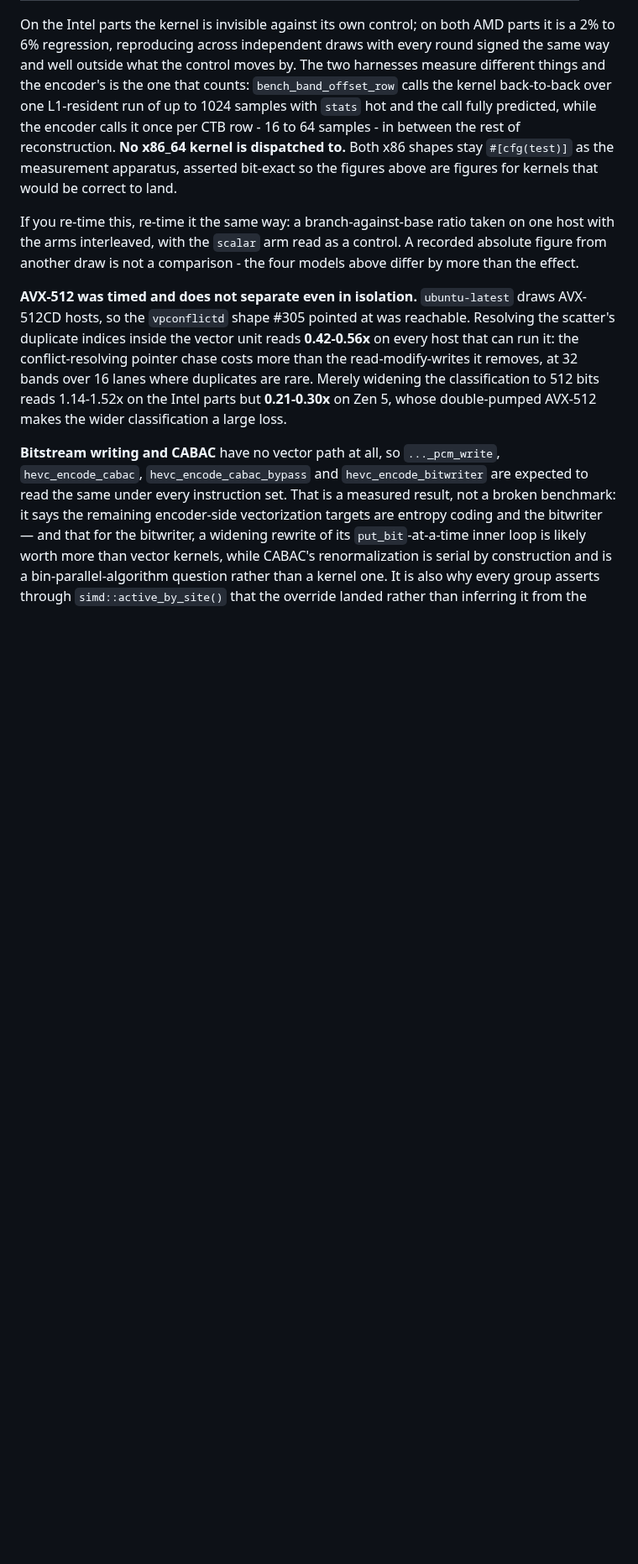
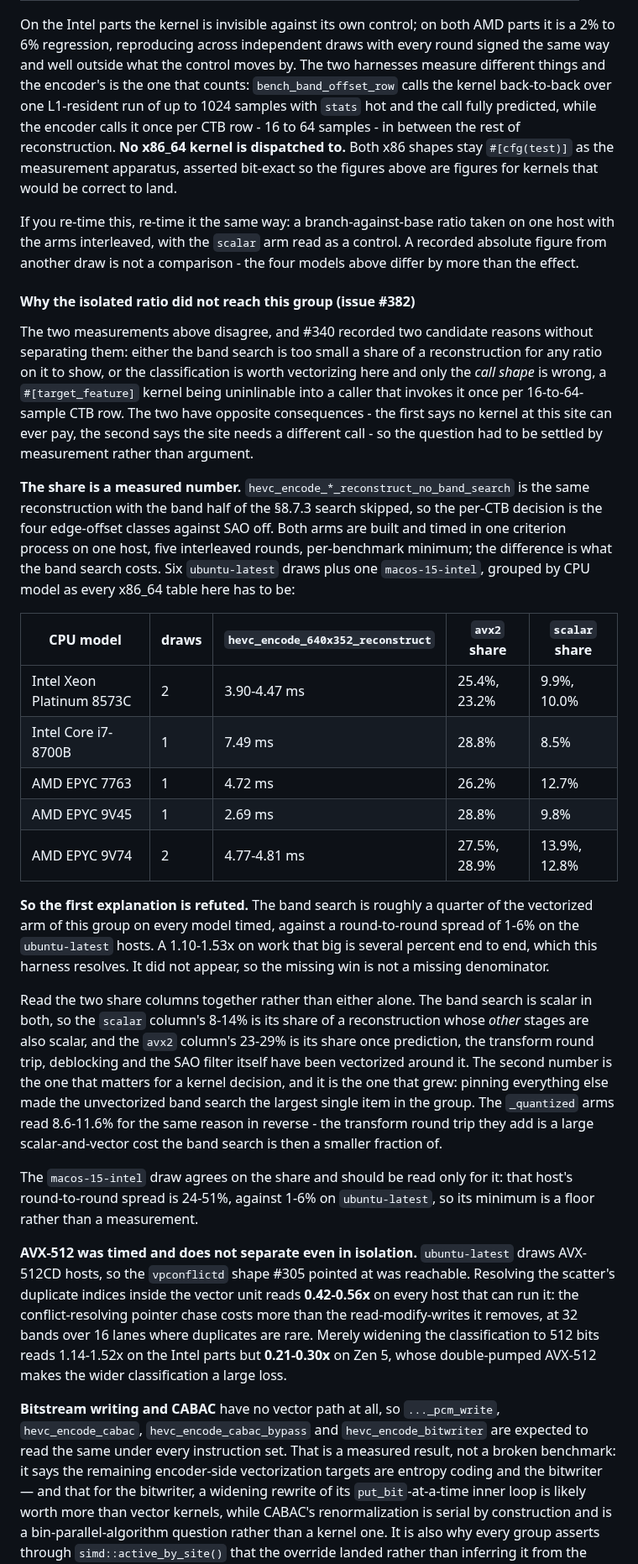
Before and after one commit to lsegal/zvidlib, a Markdown page: benches/README.md, the part around the change. Shown at 84% size. Drawn GitHub-style; blank space fills up the shorter version.

Commit message:
Checkpoint issue #382 progress

```diff
--- a/benches/README.md
+++ b/benches/README.md
@@ -2041,6 +2041,54 @@ on one host with the arms interleaved, with the `scalar` arm read as a control.
 A recorded absolute figure from another draw is not a comparison - the four
 models above differ by more than the effect.
 
+#### Why the isolated ratio did not reach this group (issue #382)
+
+The two measurements above disagree, and #340 recorded two candidate reasons
+without separating them: either the band search is too small a share of a
+reconstruction for any ratio on it to show, or the classification is worth
+vectorizing here and only the *call shape* is wrong, a `#[target_feature]`
+kernel being uninlinable into a caller that invokes it once per 16-to-64-sample
+CTB row. The two have opposite consequences - the first says no kernel at this
+site can ever pay, the second says the site needs a different call - so the
+question had to be settled by measurement rather than argument.
+
+**The share is a measured number.** `hevc_encode_*_reconstruct_no_band_search`
+is the same reconstruction with the band half of the §8.7.3 search skipped, so
+the per-CTB decision is the four edge-offset classes against SAO off. Both arms
+are built and timed in one criterion process on one host, five interleaved
+rounds, per-benchmark minimum; the difference is what the band search costs.
+Six `ubuntu-latest` draws plus one `macos-15-intel`, grouped by CPU model as
+every x86_64 table here has to be:
+
+| CPU model | draws | `hevc_encode_640x352_reconstruct` | `avx2` share | `scalar` share |
+|---|---|---|---|---|
+| Intel Xeon Platinum 8573C | 2 | 3.90-4.47 ms | 25.4%, 23.2% | 9.9%, 10.0% |
+| Intel Core i7-8700B | 1 | 7.49 ms | 28.8% | 8.5% |
+| AMD EPYC 7763 | 1 | 4.72 ms | 26.2% | 12.7% |
+| AMD EPYC 9V45 | 1 | 2.69 ms | 28.8% | 9.8% |
+| AMD EPYC 9V74 | 2 | 4.77-4.81 ms | 27.5%, 28.9% | 13.9%, 12.8% |
+
+**So the first explanation is refuted.** The band search is roughly a quarter
+of the vectorized arm of this group on every model timed, against a
+round-to-round spread of 1-6% on the `ubuntu-latest` hosts. A 1.10-1.53x on
+work that big is several percent end to end, which this harness resolves. It
+did not appear, so the missing win is not a missing denominator.
+
+Read the two share columns together rather than either alone. The band search
+is scalar in both, so the `scalar` column's 8-14% is its share of a
+reconstruction whose *other* stages are also scalar, and the `avx2` column's
+23-29% is its share once prediction, the transform round trip, deblocking and
+the SAO filter itself have been vectorized around it. The second number is the
+one that matters for a kernel decision, and it is the one that grew: pinning
+everything else made the unvectorized band search the largest single item in
+the group. The `_quantized` arms read 8.6-11.6% for the same reason in
+reverse - the transform round trip they add is a large scalar-and-vector cost
+the band search is then a smaller fraction of.
+
+The `macos-15-intel` draw agrees on the share and should be read only for it:
+that host's round-to-round spread is 24-51%, against 1-6% on `ubuntu-latest`,
+so its minimum is a floor rather than a measurement.
+
 **AVX-512 was timed and does not separate even in isolation.**
 `ubuntu-latest` draws AVX-512CD hosts, so the `vpconflictd` shape #305 pointed
 at was reachable. Resolving the scatter's duplicate indices inside the vector
```
